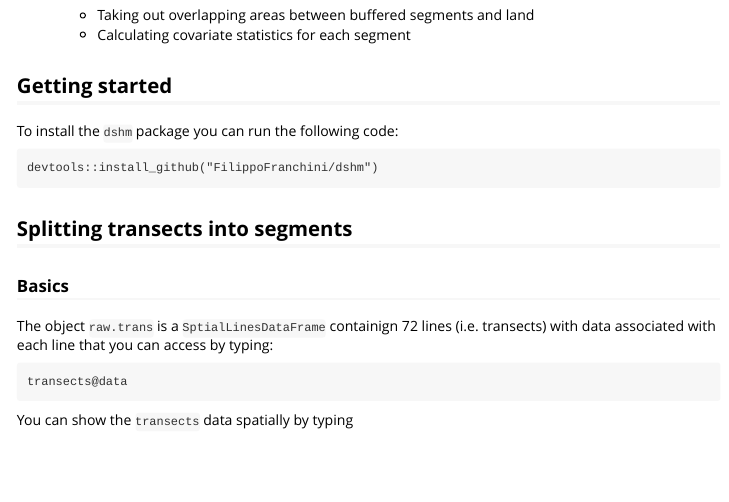
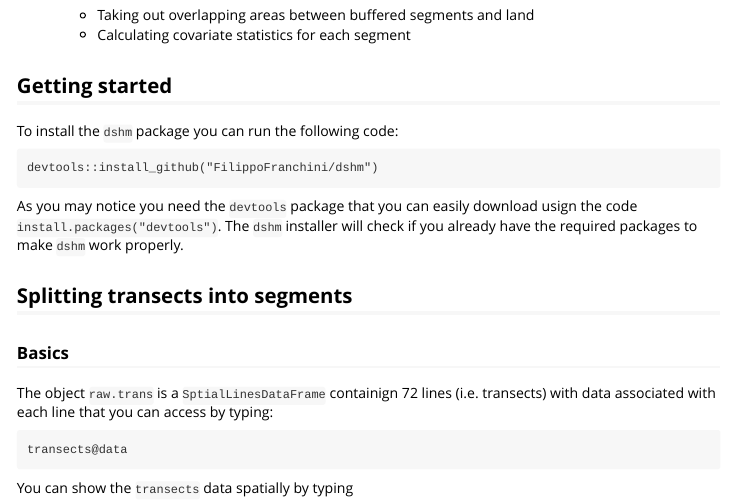
Before and after one commit to ClintBlight/dshm, an R Markdown document (vignettes/split_transects.Rmd): the page in a window 1100 px wide, from 380 px down. Rendered offline with R 4.5, knitr and Pandoc, with nearby package versions.

Commit message:
Modified vignette

```diff
--- a/vignettes/split_transects.Rmd
+++ b/vignettes/split_transects.Rmd
@@ -37,7 +37,7 @@ To install the `dshm` package you can run the following code:
 
     devtools::install_github("FilippoFranchini/dshm")
 
-
+As you may notice you need the `devtools` package that you can easily download usign the code `install.packages("devtools")`. The `dshm` installer will check if you already have the required packages to make `dshm` work properly.
 
 ## Splitting transects into segments
 ### Basics
```
